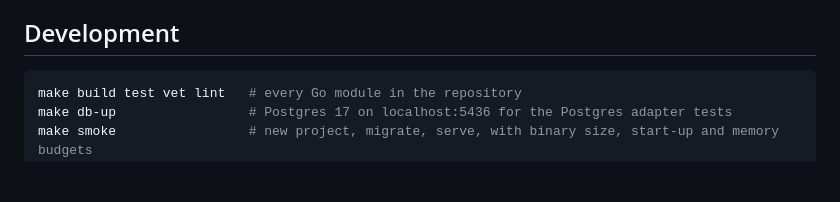
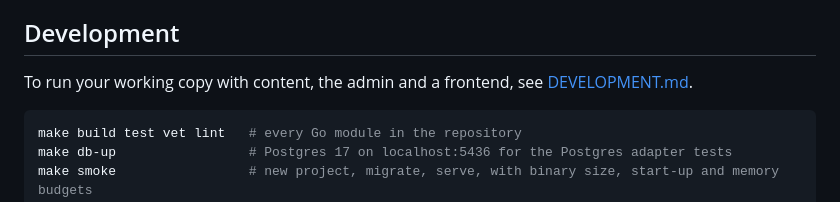
Before and after one commit to hydrogencms/hydrogen, a Markdown page: README.md, the part around the change. Rendered like a GitHub page; blank space fills up the shorter version.

Commit message:
DEVELOPMENT.md: running a working copy with content, the admin and a frontend
Co-Authored-By: Claude Opus 5.5 <noreply@anthropic.com>

````diff
--- a/README.md
+++ b/README.md
@@ -91,6 +91,8 @@ Start at the [documentation index](docs/README.md).
 
 ## Development
 
+To run your working copy with content, the admin and a frontend, see [DEVELOPMENT.md](DEVELOPMENT.md).
+
 ```sh
 make build test vet lint   # every Go module in the repository
 make db-up                 # Postgres 17 on localhost:5436 for the Postgres adapter tests
````
Also changed, not shown: DEVELOPMENT.md (added, +123 -0 lines).
